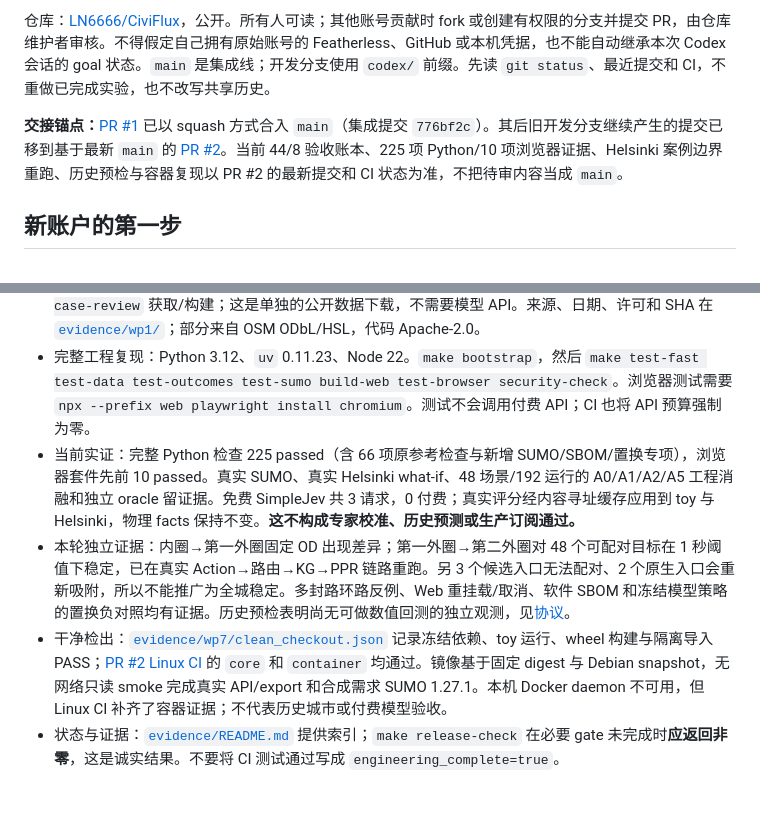
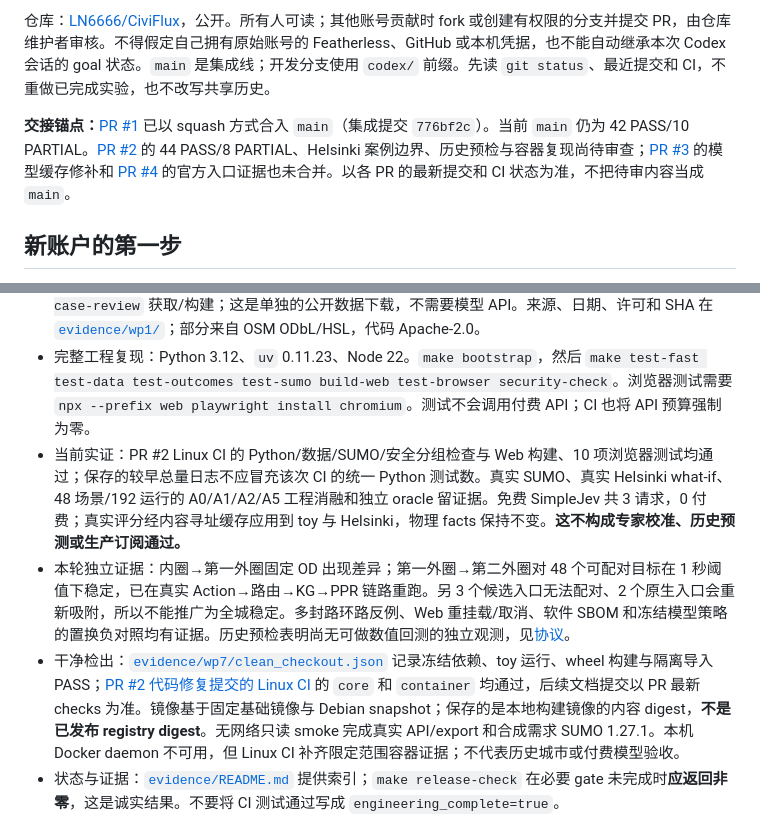
Before and after one commit to LN6666/CiviFlux, a Markdown page: docs/CODEX_HANDOFF.md, 2 parts joined by grey strips. Drawn GitHub-style; blank space fills up the shorter version.

Commit message:
docs: align cross-account handoff with current PR evidence

```diff
--- a/docs/CODEX_HANDOFF.md
+++ b/docs/CODEX_HANDOFF.md
@@ -4,7 +4,7 @@
 
 仓库：[LN6666/CiviFlux](https://github.com/LN6666/CiviFlux)，公开。所有人可读；其他账号贡献时 fork 或创建有权限的分支并提交 PR，由仓库维护者审核。不得假定自己拥有原始账号的 Featherless、GitHub 或本机凭据，也不能自动继承本次 Codex 会话的 goal 状态。`main` 是集成线；开发分支使用 `codex/` 前缀。先读 `git status`、最近提交和 CI，不重做已完成实验，也不改写共享历史。
 
-**交接锚点：**[PR #1](https://github.com/LN6666/CiviFlux/pull/1) 已以 squash 方式合入 `main`（集成提交 `776bf2c`）。其后旧开发分支继续产生的提交已移到基于最新 `main` 的 [PR #2](https://github.com/LN6666/CiviFlux/pull/2)。当前 44/8 验收账本、225 项 Python/10 项浏览器证据、Helsinki 案例边界重跑、历史预检与容器复现以 PR #2 的最新提交和 CI 状态为准，不把待审内容当成 `main`。
+**交接锚点：**[PR #1](https://github.com/LN6666/CiviFlux/pull/1) 已以 squash 方式合入 `main`（集成提交 `776bf2c`）。当前 `main` 仍为 42 PASS/10 PARTIAL。[PR #2](https://github.com/LN6666/CiviFlux/pull/2) 的 44 PASS/8 PARTIAL、Helsinki 案例边界、历史预检与容器复现尚待审查；[PR #3](https://github.com/LN6666/CiviFlux/pull/3) 的模型缓存修补和 [PR #4](https://github.com/LN6666/CiviFlux/pull/4) 的官方入口证据也未合并。以各 PR 的最新提交和 CI 状态为准，不把待审内容当成 `main`。
 
 ## 新账户的第一步
 
@@ -27,9 +27,9 @@
 - 代码层：`core/urbanimpact/` 的契约、事务 Action、只读 Object View、有向转向路由、情景图、稀疏关系混合 PPR；`adapters/` 的 OSM/GTFS、真实 SUMO 和 SimpleJev；`api/` 的本地任务/导出；`web/` 的两个可嵌入宿主。
 - 城市：Helsinki 当前数据包在构建机的 ignored `data/citypacks/helsinki-current/citypack.json`。新环境按 [`data/README.md`](../data/README.md) 与 `make citypack-fetch citypack-build case-review` 获取/构建；这是单独的公开数据下载，不需要模型 API。来源、日期、许可和 SHA 在 [`evidence/wp1/`](../evidence/wp1/)；部分来自 OSM ODbL/HSL，代码 Apache-2.0。
 - 完整工程复现：Python 3.12、`uv` 0.11.23、Node 22。`make bootstrap`，然后 `make test-fast test-data test-outcomes test-sumo build-web test-browser security-check`。浏览器测试需要 `npx --prefix web playwright install chromium`。测试不会调用付费 API；CI 也将 API 预算强制为零。
-- 当前实证：完整 Python 检查 225 passed（含 66 项原参考检查与新增 SUMO/SBOM/置换专项），浏览器套件先前 10 passed。真实 SUMO、真实 Helsinki what-if、48 场景/192 运行的 A0/A1/A2/A5 工程消融和独立 oracle 留证据。免费 SimpleJev 共 3 请求，0 付费；真实评分经内容寻址缓存应用到 toy 与 Helsinki，物理 facts 保持不变。**这不构成专家校准、历史预测或生产订阅通过。**
+- 当前实证：PR #2 Linux CI 的 Python/数据/SUMO/安全分组检查与 Web 构建、10 项浏览器测试均通过；保存的较早总量日志不应冒充该次 CI 的统一 Python 测试数。真实 SUMO、真实 Helsinki what-if、48 场景/192 运行的 A0/A1/A2/A5 工程消融和独立 oracle 留证据。免费 SimpleJev 共 3 请求，0 付费；真实评分经内容寻址缓存应用到 toy 与 Helsinki，物理 facts 保持不变。**这不构成专家校准、历史预测或生产订阅通过。**
 - 本轮独立证据：内圈→第一外圈固定 OD 出现差异；第一外圈→第二外圈对 48 个可配对目标在 1 秒阈值下稳定，已在真实 Action→路由→KG→PPR 链路重跑。另 3 个候选入口无法配对、2 个原生入口会重新吸附，所以不能推广为全城稳定。多封路环路反例、Web 重挂载/取消、软件 SBOM 和冻结模型策略的置换负对照均有证据。历史预检表明尚无可做数值回测的独立观测，见[协议](HISTORICAL_BACKTEST_PROTOCOL.md)。
-- 干净检出：[`evidence/wp7/clean_checkout.json`](../evidence/wp7/clean_checkout.json) 记录冻结依赖、toy 运行、wheel 构建与隔离导入 PASS；[PR #2 Linux CI](https://github.com/LN6666/CiviFlux/actions/runs/35898788800) 的 `core` 和 `container` 均通过。镜像基于固定 digest 与 Debian snapshot，无网络只读 smoke 完成真实 API/export 和合成需求 SUMO 1.27.1。本机 Docker daemon 不可用，但 Linux CI 补齐了容器证据；不代表历史城市或付费模型验收。
+- 干净检出：[`evidence/wp7/clean_checkout.json`](../evidence/wp7/clean_checkout.json) 记录冻结依赖、toy 运行、wheel 构建与隔离导入 PASS；[PR #2 代码修复提交的 Linux CI](https://github.com/LN6666/CiviFlux/actions/runs/35900010246) 的 `core` 和 `container` 均通过，后续文档提交以 PR 最新 checks 为准。镜像基于固定基础镜像与 Debian snapshot；保存的是本地构建镜像的内容 digest，**不是已发布 registry digest**。无网络只读 smoke 完成真实 API/export 和合成需求 SUMO 1.27.1。本机 Docker daemon 不可用，但 Linux CI 补齐限定范围容器证据；不代表历史城市或付费模型验收。
 - 状态与证据：[`evidence/README.md`](../evidence/README.md) 提供索引；`make release-check` 在必要 gate 未完成时**应返回非零**，这是诚实结果。不要将 CI 测试通过写成 `engineering_complete=true`。
 
 ## 后继工作按依赖推进
```
